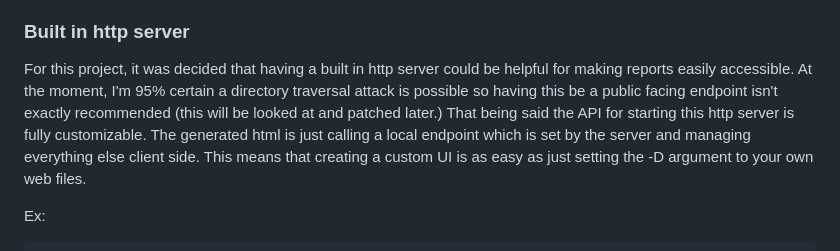
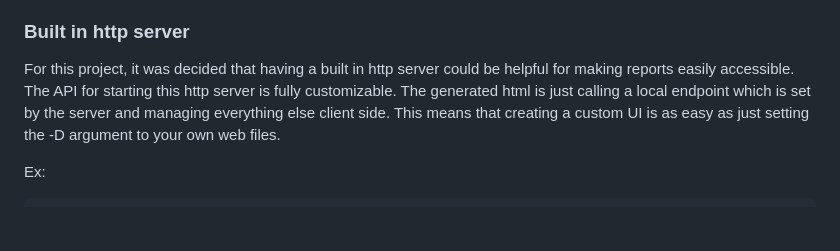
Before and after one commit to Some1and2-XC/git-stats, a Markdown page: README.md, the part around the change. GitHub-like rendering; blank space fills up the shorter version.

Commit message:
patch: Updated `README.md` reflecting updated web server

````diff
--- a/README.md
+++ b/README.md
@@ -9,7 +9,7 @@ A CLI tool for generating fully customizable reports of git commit activities.
 Have you ever needed to make a report of what you have been working on for any reason as a software dev? Needing to use programs to manually keep track of what you have been doing can be an arduous task. Especially since you already have been doing exactly that but in a way that's more reasonable: using git. What this program does is allows you to see all the work you have done but in a more legible format than the one that is default for storing your git files. If you go in the list view you can even use your browsers print functionality to make a report of all the things you have done in the week.
 
 ### Built in http server
-For this project, it was decided that having a built in http server could be helpful for making reports easily accessible. At the moment, I'm 95% certain a directory traversal attack is possible so having this be a public facing endpoint isn't exactly recommended (this will be looked at and patched later.) That being said the API for starting this http server is fully customizable. The generated html is just calling a local endpoint which is set by the server and managing everything else client side. This means that creating a custom UI is as easy as just setting the -D argument to your own web files.
+For this project, it was decided that having a built in http server could be helpful for making reports easily accessible. The API for starting this http server is fully customizable. The generated html is just calling a local endpoint which is set by the server and managing everything else client side. This means that creating a custom UI is as easy as just setting the -D argument to your own web files.
 
 Ex:
 ```sh
````
